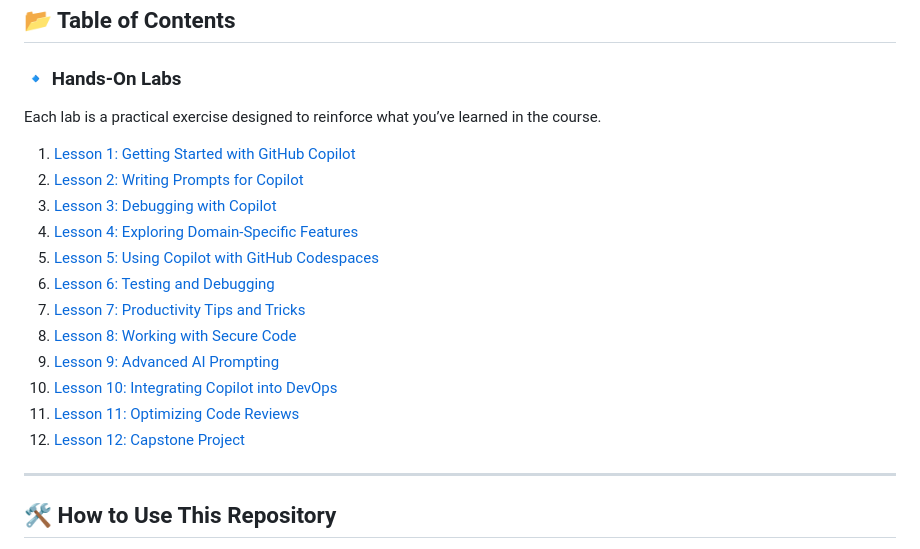
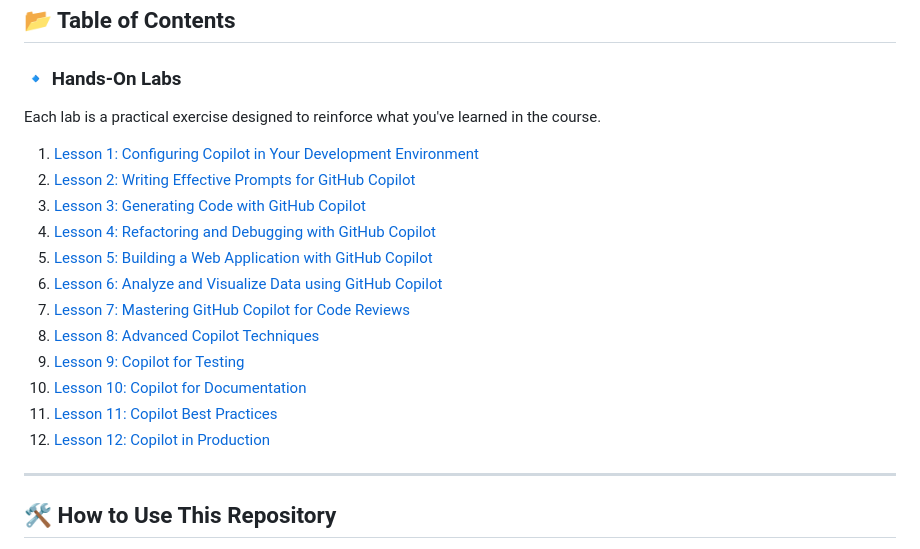
Before and after one commit to timothywarner-org/copilot, a Markdown page: README.md, the part around the change. Drawn GitHub-style.

Commit message:
sync readme with lab titles

```diff
--- a/README.md
+++ b/README.md
@@ -38,20 +38,20 @@ This repository supports my video course **Complete Guide to GitHub Copilot for
 ## 📂 Table of Contents
 
 ### 🔹 **Hands-On Labs**
-Each lab is a practical exercise designed to reinforce what you’ve learned in the course.
+Each lab is a practical exercise designed to reinforce what you've learned in the course.
 
-1. [Lesson 1: Getting Started with GitHub Copilot](./hands-on-labs/hol-lesson01.md)
-2. [Lesson 2: Writing Prompts for Copilot](./hands-on-labs/hol-lesson02.md)
-3. [Lesson 3: Debugging with Copilot](./hands-on-labs/hol-lesson03.md)
-4. [Lesson 4: Exploring Domain-Specific Features](./hands-on-labs/hol-lesson04.md)
-5. [Lesson 5: Using Copilot with GitHub Codespaces](./hands-on-labs/hol-lesson05.md)
-6. [Lesson 6: Testing and Debugging](./hands-on-labs/hol-lesson06.md)
-7. [Lesson 7: Productivity Tips and Tricks](./hands-on-labs/hol-lesson07.md)
-8. [Lesson 8: Working with Secure Code](./hands-on-labs/hol-lesson08.md)
-9. [Lesson 9: Advanced AI Prompting](./hands-on-labs/hol-lesson09.md)
-10. [Lesson 10: Integrating Copilot into DevOps](./hands-on-labs/hol-lesson10.md)
-11. [Lesson 11: Optimizing Code Reviews](./hands-on-labs/hol-lesson11.md)
-12. [Lesson 12: Capstone Project](./hands-on-labs/hol-lesson12.md)
+1. [Lesson 1: Configuring Copilot in Your Development Environment](./hands-on-labs/hol-lesson01.md)
+2. [Lesson 2: Writing Effective Prompts for GitHub Copilot](./hands-on-labs/hol-lesson02.md)
+3. [Lesson 3: Generating Code with GitHub Copilot](./hands-on-labs/hol-lesson03.md)
+4. [Lesson 4: Refactoring and Debugging with GitHub Copilot](./hands-on-labs/hol-lesson04.md)
+5. [Lesson 5: Building a Web Application with GitHub Copilot](./hands-on-labs/hol-lesson05.md)
+6. [Lesson 6: Analyze and Visualize Data using GitHub Copilot](./hands-on-labs/hol-lesson06.md)
+7. [Lesson 7: Mastering GitHub Copilot for Code Reviews](./hands-on-labs/hol-lesson07.md)
+8. [Lesson 8: Advanced Copilot Techniques](./hands-on-labs/hol-lesson08.md)
+9. [Lesson 9: Copilot for Testing](./hands-on-labs/hol-lesson09.md)
+10. [Lesson 10: Copilot for Documentation](./hands-on-labs/hol-lesson10.md)
+11. [Lesson 11: Copilot Best Practices](./hands-on-labs/hol-lesson11.md)
+12. [Lesson 12: Copilot in Production](./hands-on-labs/hol-lesson12.md)
 
 ---
 
```
